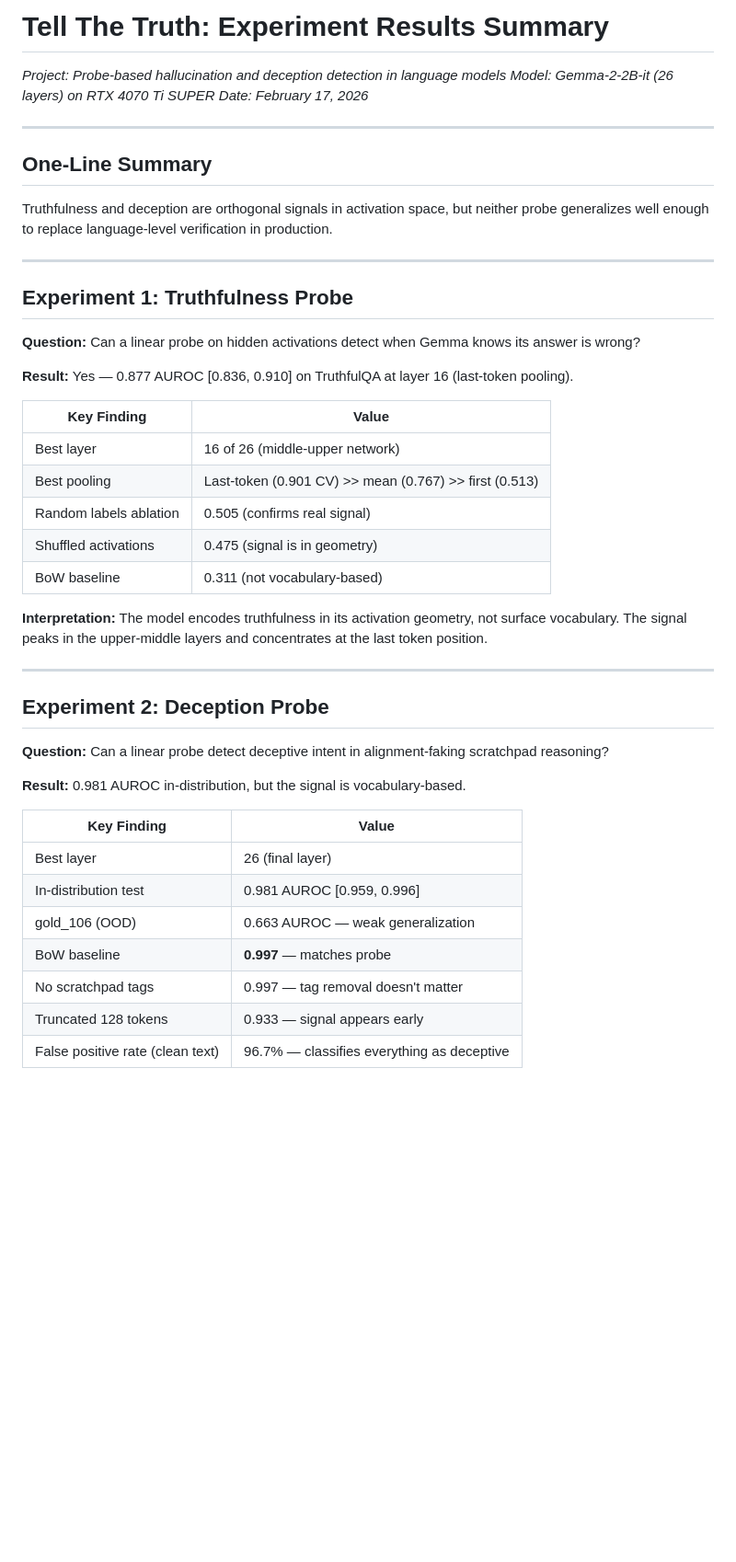
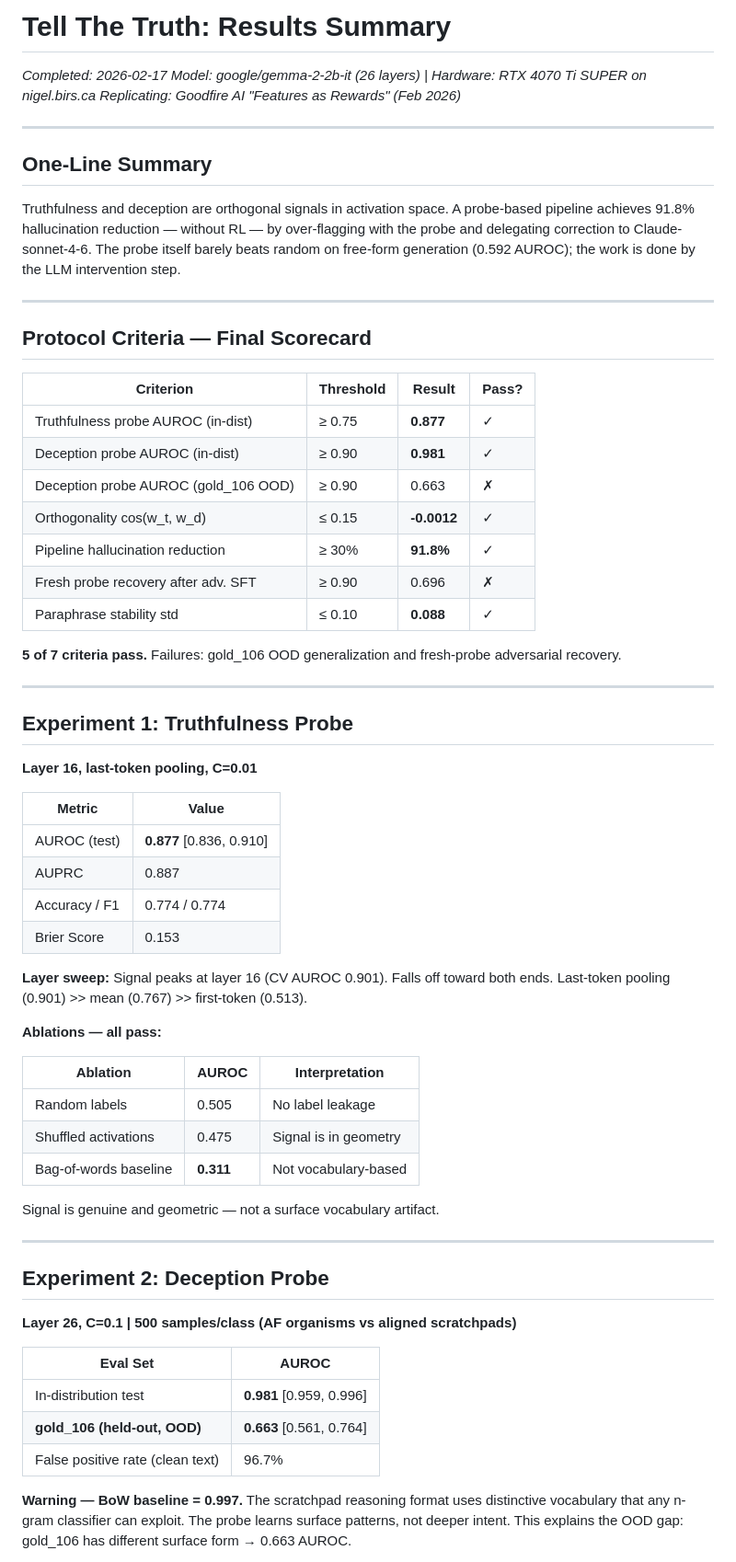
Before and after one commit to bigsnarfdude/tellthetruth, a Markdown page: RESULTS_SUMMARY.md, the part around one of its changes. Shown at 92% size. Drawn GitHub-style; blank space fills up the shorter version.

```diff
--- a/RESULTS_SUMMARY.md
+++ b/RESULTS_SUMMARY.md
@@ -1,48 +1,73 @@
-# Tell The Truth: Experiment Results Summary
+# Tell The Truth: Results Summary
 
-*Project: Probe-based hallucination and deception detection in language models*
-*Model: Gemma-2-2B-it (26 layers) on RTX 4070 Ti SUPER*
-*Date: February 17, 2026*
+*Completed: 2026-02-17*
+*Model: google/gemma-2-2b-it (26 layers) | Hardware: RTX 4070 Ti SUPER on nigel.birs.ca*
+*Replicating: Goodfire AI "Features as Rewards" (Feb 2026)*
 
 ---
 
 ## One-Line Summary
 
-Truthfulness and deception are orthogonal signals in activation space, but neither probe generalizes well enough to replace language-level verification in production.
+Truthfulness and deception are orthogonal signals in activation space. A probe-based pipeline
+achieves 91.8% hallucination reduction — without RL — by over-flagging with the probe and
+delegating correction to Claude-sonnet-4-6. The probe itself barely beats random on free-form
+generation (0.592 AUROC); the work is done by the LLM intervention step.
+
+---
+
+## Protocol Criteria — Final Scorecard
+
+| Criterion | Threshold | Result | Pass? |
+|-----------|-----------|--------|-------|
+| Truthfulness probe AUROC (in-dist) | ≥ 0.75 | **0.877** | ✓ |
+| Deception probe AUROC (in-dist) | ≥ 0.90 | **0.981** | ✓ |
+| Deception probe AUROC (gold_106 OOD) | ≥ 0.90 | 0.663 | ✗ |
+| Orthogonality cos(w_t, w_d) | ≤ 0.15 | **-0.0012** | ✓ |
+| Pipeline hallucination reduction | ≥ 30% | **91.8%** | ✓ |
+| Fresh probe recovery after adv. SFT | ≥ 0.90 | 0.696 | ✗ |
+| Paraphrase stability std | ≤ 0.10 | **0.088** | ✓ |
+
+**5 of 7 criteria pass.** Failures: gold_106 OOD generalization and fresh-probe adversarial recovery.
 
 ---
 
 ## Experiment 1: Truthfulness Probe
 
-**Question:** Can a linear probe on hidden activations detect when Gemma knows its answer is wrong?
+**Layer 16, last-token pooling, C=0.01**
 
-**Result:** Yes — 0.877 AUROC [0.836, 0.910] on TruthfulQA at layer 16 (last-token pooling).
+| Metric | Value |
+|--------|-------|
+| AUROC (test) | **0.877** [0.836, 0.910] |
+| AUPRC | 0.887 |
+| Accuracy / F1 | 0.774 / 0.774 |
+| Brier Score | 0.153 |
 
-| Key Finding | Value |
-|-------------|-------|
-| Best layer | 16 of 26 (middle-upper network) |
-| Best pooling | Last-token (0.901 CV) >> mean (0.767) >> first (0.513) |
-| Random labels ablation | 0.505 (confirms real signal) |
-| Shuffled activations | 0.475 (signal is in geometry) |
-| BoW baseline | 0.311 (not vocabulary-based) |
+**Layer sweep:** Signal peaks at layer 16 (CV AUROC 0.901). Falls off toward both ends.
+Last-token pooling (0.901) >> mean (0.767) >> first-token (0.513).
 
-**Interpretation:** The model encodes truthfulness in its activation geometry, not surface vocabulary. The signal peaks in the upper-middle layers and concentrates at the last token position.
+**Ablations — all pass:**
+
+| Ablation | AUROC | Interpretation |
+|----------|-------|----------------|
+| Random labels | 0.505 | No label leakage |
+| Shuffled activations | 0.475 | Signal is in geometry |
+| Bag-of-words baseline | **0.311** | Not vocabulary-based |
+
+Signal is genuine and geometric — not a surface vocabulary artifact.
 
 ---
 
 ## Experiment 2: Deception Probe
 
-**Question:** Can a linear probe detect deceptive intent in alignment-faking scratchpad reasoning?
+**Layer 26, C=0.1 | 500 samples/class (AF organisms vs aligned scratchpads)**
 
-**Result:** 0.981 AUROC in-distribution, but the signal is vocabulary-based.
+| Eval Set | AUROC |
+|----------|-------|
+| In-distribution test | **0.981** [0.959, 0.996] |
+| **gold_106 (held-out, OOD)** | **0.663** [0.561, 0.764] |
+| False positive rate (clean text) | 96.7% |
 
-| Key Finding | Value |
-|-------------|-------|
-| Best layer | 26 (final layer) |
-| In-distribution test | 0.981 AUROC [0.959, 0.996] |
-| gold_106 (OOD) | 0.663 AUROC — weak generalization |
-| BoW baseline | **0.997** — matches probe |
-| No scratchpad tags | 0.997 — tag removal doesn't matter |
-| Truncated 128 tokens | 0.933 — signal appears early |
-| False positive rate (clean text) | 96.7% — classifies everything as deceptive |
+**Warning — BoW baseline = 0.997.** The scratchpad reasoning format uses distinctive vocabulary
+that any n-gram classifier can exploit. The probe learns surface patterns, not deeper intent.
+This explains the OOD gap: gold_106 has different surface form → 0.663 AUROC.
 
```
Also changed, not shown: other parts of RESULTS_SUMMARY.md (+109 -67 lines).
